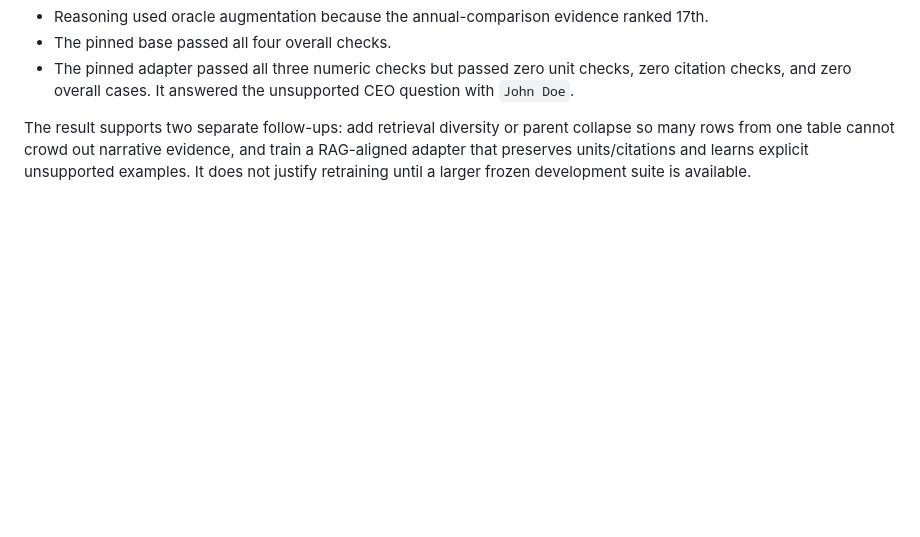
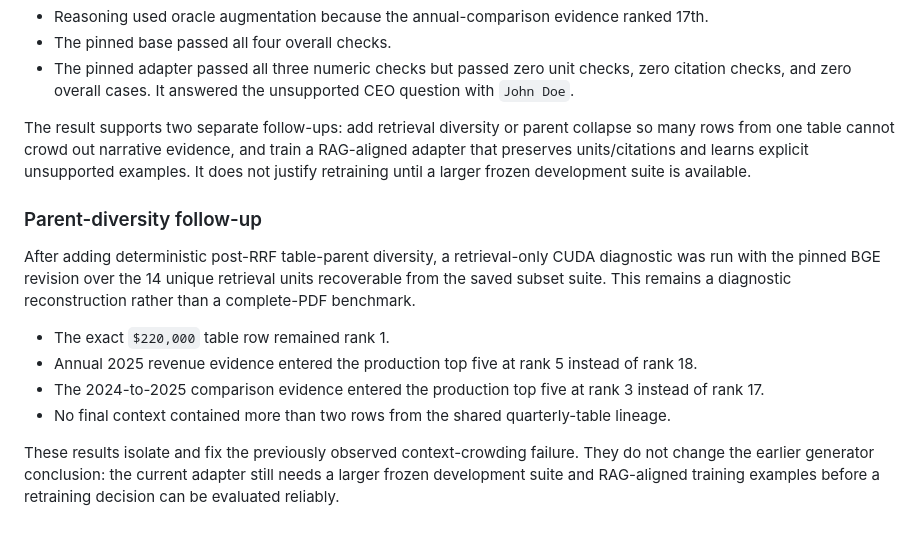
Before and after one commit to fotapol/document-rag, a Markdown page: docs/RAG_EVALUATION.md, the part around the change. GitHub-like rendering; blank space fills up the shorter version.

```diff
--- a/docs/RAG_EVALUATION.md
+++ b/docs/RAG_EVALUATION.md
@@ -164,3 +164,18 @@ The result supports two separate follow-ups: add retrieval diversity or parent c
 from one table cannot crowd out narrative evidence, and train a RAG-aligned adapter that preserves
 units/citations and learns explicit unsupported examples. It does not justify retraining until a
 larger frozen development suite is available.
+
+### Parent-diversity follow-up
+
+After adding deterministic post-RRF table-parent diversity, a retrieval-only CUDA diagnostic was
+run with the pinned BGE revision over the 14 unique retrieval units recoverable from the saved
+subset suite. This remains a diagnostic reconstruction rather than a complete-PDF benchmark.
+
+- The exact `$220,000` table row remained rank 1.
+- Annual 2025 revenue evidence entered the production top five at rank 5 instead of rank 18.
+- The 2024-to-2025 comparison evidence entered the production top five at rank 3 instead of rank 17.
+- No final context contained more than two rows from the shared quarterly-table lineage.
+
+These results isolate and fix the previously observed context-crowding failure. They do not change
+the earlier generator conclusion: the current adapter still needs a larger frozen development suite
+and RAG-aligned training examples before a retraining decision can be evaluated reliably.
```
Also changed, not shown: docs/RAG_MVP.md (+8 -1 lines), docs/TABLE_AWARE_RETRIEVAL.md (+19 -0 lines).
